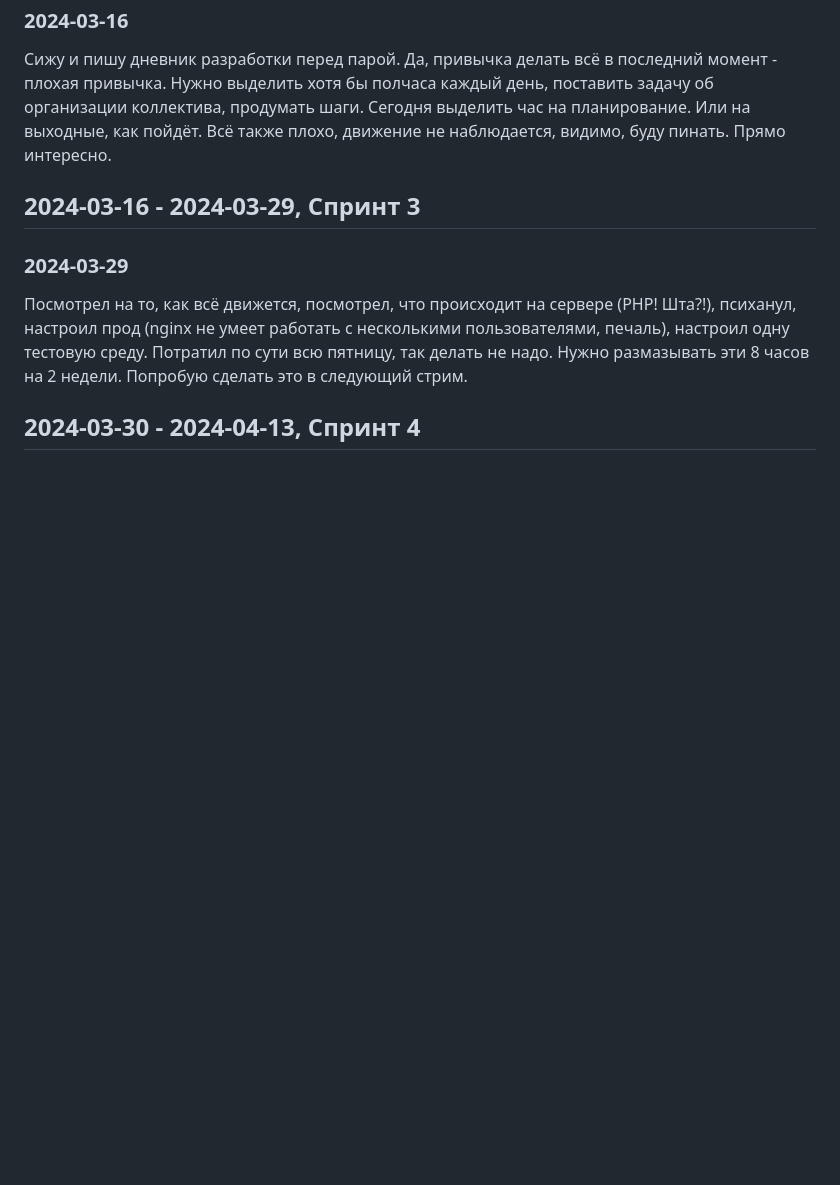
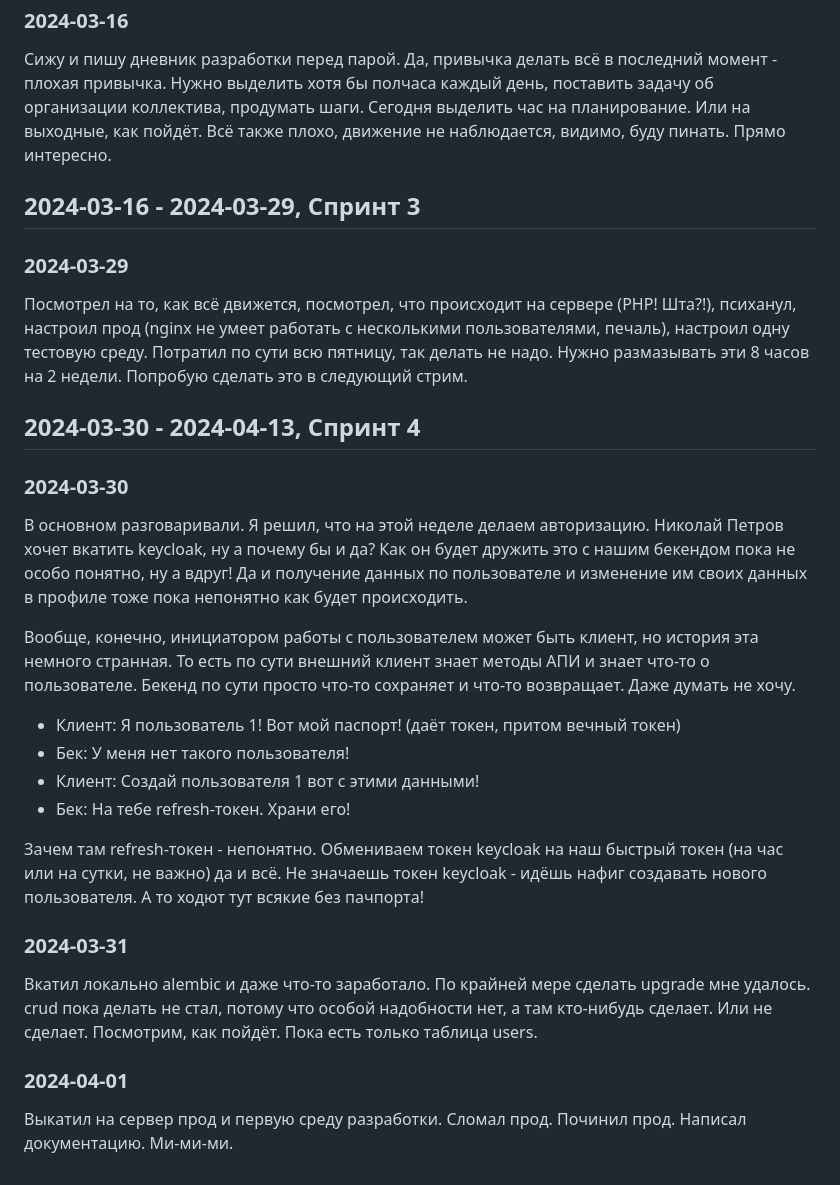
Before and after one commit to grspectre/application-accounting-system, a Markdown page: development_notebooks/shanaurin_notebook.md, the part around the change. GitHub-like rendering; blank space fills up the shorter version.

Commit message:
task-11 shanaurin's development notebook

```diff
--- a/development_notebooks/shanaurin_notebook.md
+++ b/development_notebooks/shanaurin_notebook.md
@@ -45,3 +45,24 @@
 Посмотрел на то, как всё движется, посмотрел, что происходит на сервере (PHP! Шта?!), психанул, настроил прод (nginx не умеет работать с несколькими пользователями, печаль), настроил одну тестовую среду. Потратил по сути всю пятницу, так делать не надо. Нужно размазывать эти 8 часов на 2 недели. Попробую сделать это в следующий стрим.
 
 ## 2024-03-30 - 2024-04-13, Спринт 4
+
+### 2024-03-30
+
+В основном разговаривали. Я решил, что на этой неделе делаем авторизацию. Николай Петров хочет вкатить keycloak, ну а почему бы и да? Как он будет дружить это с нашим бекендом пока не особо понятно, ну а вдруг! Да и получение данных по пользователе и изменение им своих данных в профиле тоже пока непонятно как будет происходить.
+
+Вообще, конечно, инициатором работы с пользователем может быть клиент, но история эта немного странная. То есть по сути внешний клиент знает методы АПИ и знает что-то о пользователе. Бекенд по сути просто что-то сохраняет и что-то возвращает. Даже думать не хочу.
+
+- Клиент: Я пользователь 1! Вот мой паспорт! (даёт токен, притом вечный токен)
+- Бек: У меня нет такого пользователя!
+- Клиент: Создай пользователя 1 вот с этими данными!
+- Бек: На тебе refresh-токен. Храни его!
+
+Зачем там refresh-токен - непонятно. Обмениваем токен  keycloak на наш быстрый токен (на час или на сутки, не важно) да и всё. Не значаешь токен keycloak - идёшь нафиг создавать нового пользователя. А то ходют тут всякие без пачпорта!
+
+### 2024-03-31
+
+Вкатил локально alembic и даже что-то заработало. По крайней мере сделать upgrade мне удалось. crud пока делать не стал, потому что особой надобности нет, а там кто-нибудь сделает. Или не сделает. Посмотрим, как пойдёт. Пока есть только таблица users.
+
+### 2024-04-01
+
+Выкатил на сервер прод и первую среду разработки. Сломал прод. Починил прод. Написал документацию. Ми-ми-ми.
```
